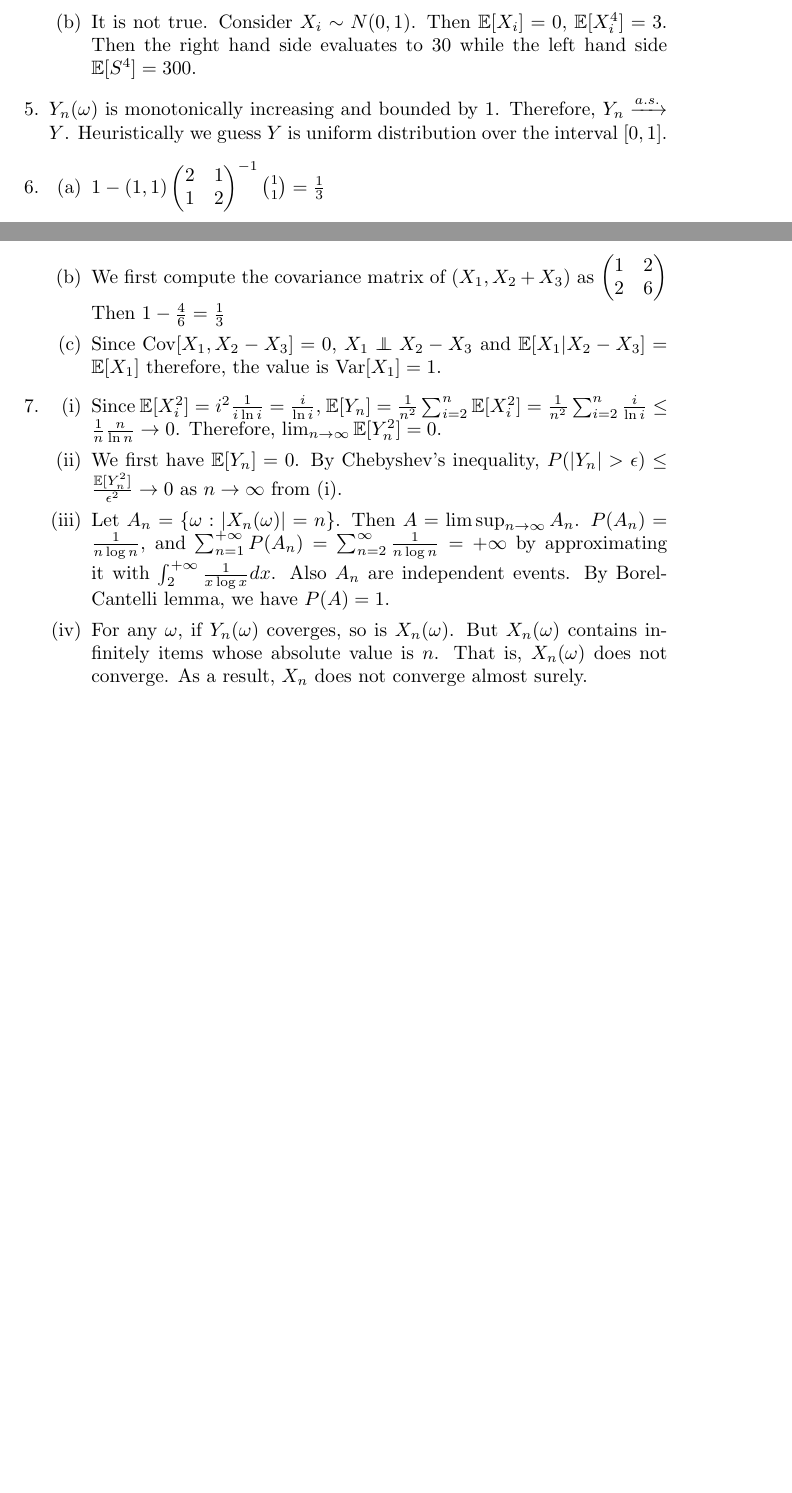
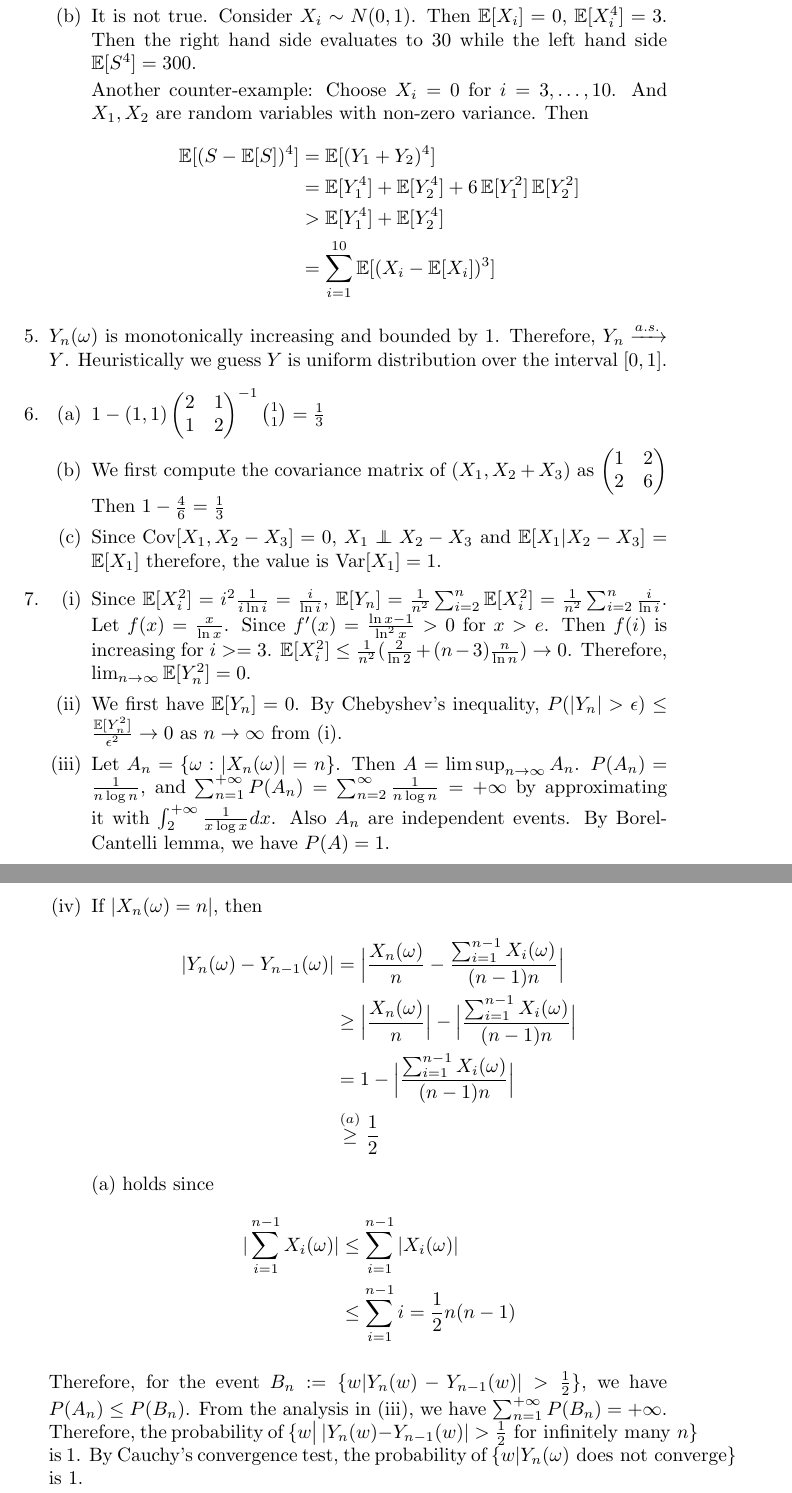
Before and after one commit to zhaofeng-shu33/probability, a LaTeX document (midterm/answer.tex): two parts of pages 1 and 2 of 2 before the commit and two parts of pages 2 and 3 of 3 after it, joined at a grey line, cut so that both start at the same text, the shorter picture padded with empty space. Compiled offline with pdfLaTeX.

Commit message:
update answers

```diff
--- a/midterm/answer.tex
+++ b/midterm/answer.tex
@@ -12,7 +12,7 @@
 %\title{ldp-1}
 \author{Feng Zhao}
 %\date{March 2021}
-\title{Solution to Midterm exam}
+\title{Solution to Midterm Exam}
 
 \begin{document}
 
@@ -47,6 +64,17 @@ $P(Y=\frac{1}{2})=\frac{4}{9},P(Y=2)=\frac{2}{9}$.
+    Take $n=10$, and we have $\E[(S-\E[S])^3] = \sum_{i=1}^{10} \E[(X_i-\E[X_i])^3]$.
     \item It is not true. Consider $X_i \sim N(0,1)$. Then $\E[X_i]=0$,
     $\E[X^4_i]=3$. Then the right hand side evaluates to 30 while
     the left hand side $\E[S^4]=300$.
+
+    Another counter-example: Choose $X_i=0$ for $i=3,\dots, 10$.
+    And $X_1, X_2$ are random variables with non-zero variance.
+    Then
+    \begin{align*}
+        \E[(S-\E[S])^4] & = \E[(Y_1 + Y_2)^4] \\
+        &=\E[Y_1^4] + \E[Y_2^4] + 6\E[Y_1^2]\E[Y_2^2]\\
+        &>\E[Y_1^4] + \E[Y_2^4] \\
+        &=\sum_{i=1}^{10} \E[(X_i-\E[X_i])^3]
+    \end{align*}
 \end{enumerate}
 \item $Y_n(\omega)$ is monotonically increasing and bounded by 1.
 Therefore, $Y_n \xrightarrow{a.s.} Y$. Heuristically we guess $Y$ is uniform distribution
@@ -62,19 +90,33 @@ over the interval $[0,1]$.
 \end{enumerate}
 \item
 \begin{enumerate}[label=(\roman*)]
-    \item Since $\E[X_i^2]=i^2\frac{1}{i\ln i}=\frac{i}{\ln i}$, $\E[Y_n]=\frac{1}{n^2}\sum_{i=2}^n \E[X_i^2]=\frac{1}{n^2}\sum_{i=2}^n \frac{i}{\ln i} \leq \frac{1}{n} \frac{n}{\ln n} \to 0$.
+    \item Since $\E[X_i^2]=i^2\frac{1}{i\ln i}=\frac{i}{\ln i}$, $\E[Y_n]=\frac{1}{n^2}\sum_{i=2}^n \E[X_i^2]=\frac{1}{n^2}\sum_{i=2}^n \frac{i}{\ln i}$.
+    Let $f(x)=\frac{x}{\ln x}$. Since $f'(x)=\frac{\ln x - 1}{\ln^2 x} > 0$ for $x>e$. Then $f(i)$ is increasing for $i>=3$.
+    $\E[X_i^2]\leq \frac{1}{n^2}(\frac{2}{\ln 2} + (n-3)\frac{n}{\ln n}) \to 0$.
     Therefore, $\lim_{n\to\infty}\E[Y^2_n] = 0$.
     \item We first have $\E[Y_n]=0$. By Chebyshev's inequality,
     $P(|Y_n|>\epsilon)\leq \frac{\E[Y_n^2]}{\epsilon^2} \to 0$ as $n\to\infty$
     from (i).
     \item Let $A_n=\{\omega: |X_n(\omega)|=n\}$. Then $A = \limsup_{n\to\infty}A_n $. $P(A_n) = \frac{1}{n\log n}$,
     and $\sum_{n=1}^{+\infty} P(A_n) = \sum_{n=2}^{\infty}\frac{1}{n\log n}=+\infty$ by approximating it with $\int_{2}^{+\infty} \frac{1}{x\log x}dx$. Also $A_n$ are independent events. By Borel-Cantelli lemma, we have $P(A)=1$.
-    \item For any $\omega$, if $Y_n(\omega)$  coverges,
-    so is $X_n(\omega)$. But $X_n(\omega)$ contains
-    infinitely items whose absolute value is $n$.
-    That is, $X_n(\omega)$ does not converge. As a result,
-    $X_n$ does not converge almost surely.
+    \item If $|X_n(\omega)=n|$, then
+    \begin{align*}
+        |Y_n(\omega)-Y_{n-1}(\omega)|
+        & = \Big|\frac{X_n(\omega)}{n} - \frac{\sum_{i=1}^{n-1} X_i(\omega) }{(n-1)n} \Big| \\
+        &\geq \Big|\frac{X_n(\omega)}{n} \Big|- \Big|\frac{\sum_{i=1}^{n-1} X_i(\omega) }{(n-1)n} \Big|\\
+        &=1-\Big|\frac{\sum_{i=1}^{n-1} X_i(\omega) }{(n-1)n} \Big|\\
+        &\stackrel{(a)}{\geq} \frac{1}{2}
+    \end{align*}
+    (a) holds since
+    \begin{align*}
+        |\sum_{i=1}^{n-1} X_i(\omega) | &\leq \sum_{i=1}^{n-1}| X_i(\omega) | \\
+        &\leq \sum_{i=1}^{n-1} i = \frac{1}{2}n(n-1)
+    \end{align*}
 \end{enumerate}
+Therefore, for the event $B_n:=\{w | Y_n(w) - Y_{n-1}(w)| > \frac{1}{2}\}$, we have $P(A_n) \leq P(B_n)$. From the analysis in
+(iii), we have $\sum_{n=1}^{+\infty}P(B_n) = +\infty$.
+Therefore, the probability of $\{w \big|\, | Y_n(w) - Y_{n-1}(w)| > \frac{1}{2} \textrm{ for infinitely many } n\}$ is 1.
+By Cauchy's convergence test, the probability of $\{w | Y_n(\omega) \textrm{ does not converge}\}$ is 1.
 \end{enumerate}
 
 \end{document}
```
Also changed, not shown: midterm/answer.tex (23 more changed lines).
